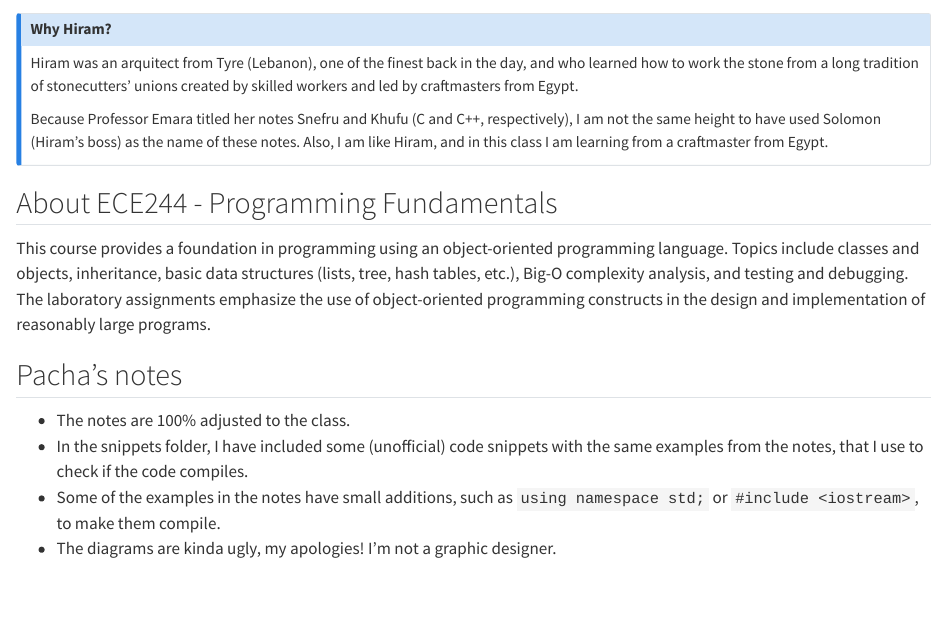
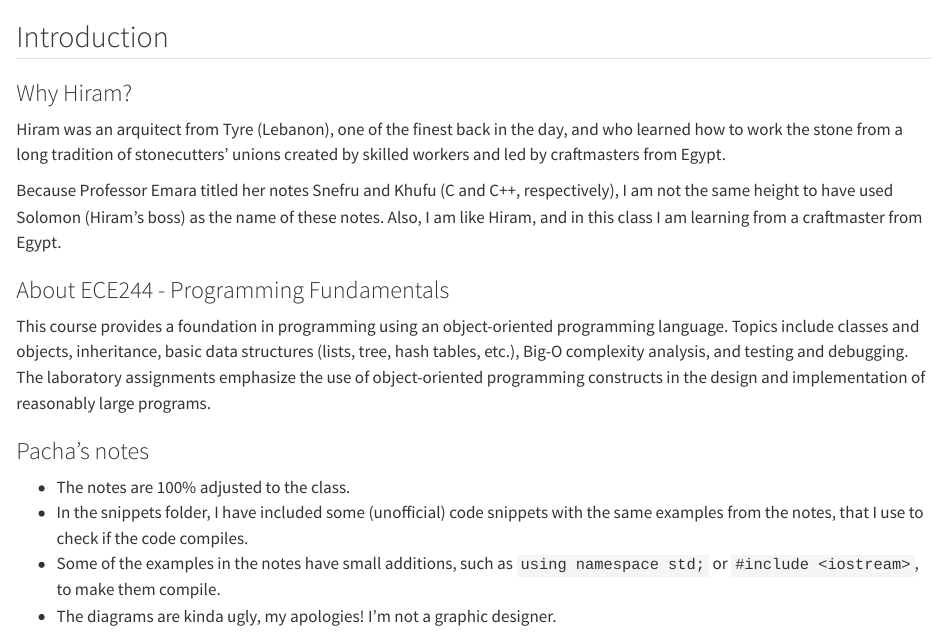
Before and after one commit to pachadotdev/ece244-class-notes, a Quarto document (index.qmd): the page in a window 1100 px wide, from its top. Rendered offline with R 4.5, knitr and Pandoc in place of Quarto, with nearby package versions.

Commit message:
fix index

```diff
--- a/index.qmd
+++ b/index.qmd
@@ -1,5 +1,7 @@
-::: {.callout-note icon=false}
-## Why Hiram?
+## Introduction
+
+### Why Hiram?
+
 Hiram was an arquitect from Tyre (Lebanon), one of the finest back in the day,
 and who learned how to work the stone from a long tradition of stonecutters'
 unions created by skilled workers and led by craftmasters from Egypt.
@@ -8,9 +10,8 @@ Because Professor Emara titled her notes Snefru and Khufu (C and C++,
 respectively), I am not the same height to have used Solomon (Hiram's boss) as
 the name of these notes. Also, I am like Hiram, and in this class I am learning
 from a craftmaster from Egypt.
-:::
 
-## About ECE244 - Programming Fundamentals
+### About ECE244 - Programming Fundamentals
 
 This course provides a foundation in programming using an object-oriented
 programming language. Topics include classes and objects, inheritance,  basic
@@ -19,7 +20,7 @@ testing and debugging. The laboratory assignments emphasize the use of
 object-oriented programming constructs in the design and implementation of
 reasonably large programs.
 
-## Pacha's notes
+### Pacha's notes
 
 * The notes are 100% adjusted to the class.
 * In the snippets folder, I have included some (unofficial) code snippets with
```
Also changed, not shown: docs/search.json, 2 other files.
